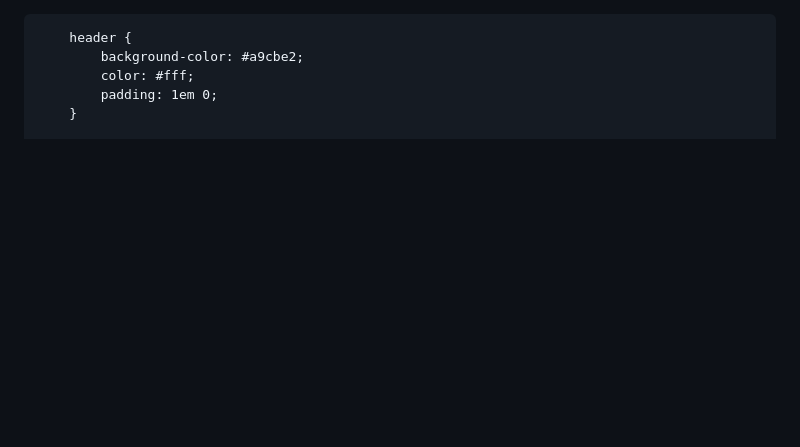
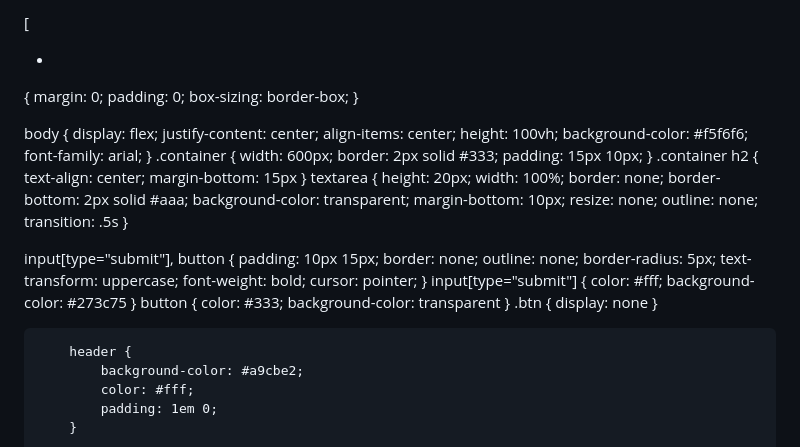
Before and after one commit to Itzlesterrrr/aboutmycrushie, a Markdown page: README.md, the part around one of its changes. GitHub-like rendering; blank space fills up the shorter version.

```diff
--- a/README.md
+++ b/README.md
@@ -1,6 +1,71 @@
-
+[<!DOCTYPE html>
 <html lang="en">
 
+
+*
+{
+    margin: 0;
+    padding: 0;
+    box-sizing: border-box;
+}
+
+body
+{
+    display: flex;
+    justify-content: center;
+    align-items: center;
+    height: 100vh;
+    background-color: #f5f6f6;
+    font-family: arial;
+}
+.container
+{
+    width: 600px;
+    border: 2px solid #333;
+    padding: 15px 10px;
+}
+.container h2
+{
+    text-align: center;
+    margin-bottom: 15px
+}
+textarea
+{
+    height: 20px;
+    width: 100%;
+    border: none;
+    border-bottom: 2px solid #aaa;
+    background-color: transparent;
+    margin-bottom: 10px;
+    resize: none;
+    outline: none;
+    transition: .5s
+}
+
+input[type="submit"], button
+{
+    padding: 10px 15px;
+    border: none;
+    outline: none;
+    border-radius: 5px;
+    text-transform: uppercase;
+    font-weight: bold;
+    cursor: pointer;
+}
+input[type="submit"]
+{
+    color: #fff;
+    background-color: #273c75
+}
+button
+{
+    color: #333;
+    background-color: transparent
+}
+.btn
+{
+    display: none
+}
 <head>
     <meta charset="UTF-8">
     <meta name="viewport" content="width=device-width, initial-scale=1.0">
```
Also changed, not shown: other parts of README.md (+102 -1 lines).
